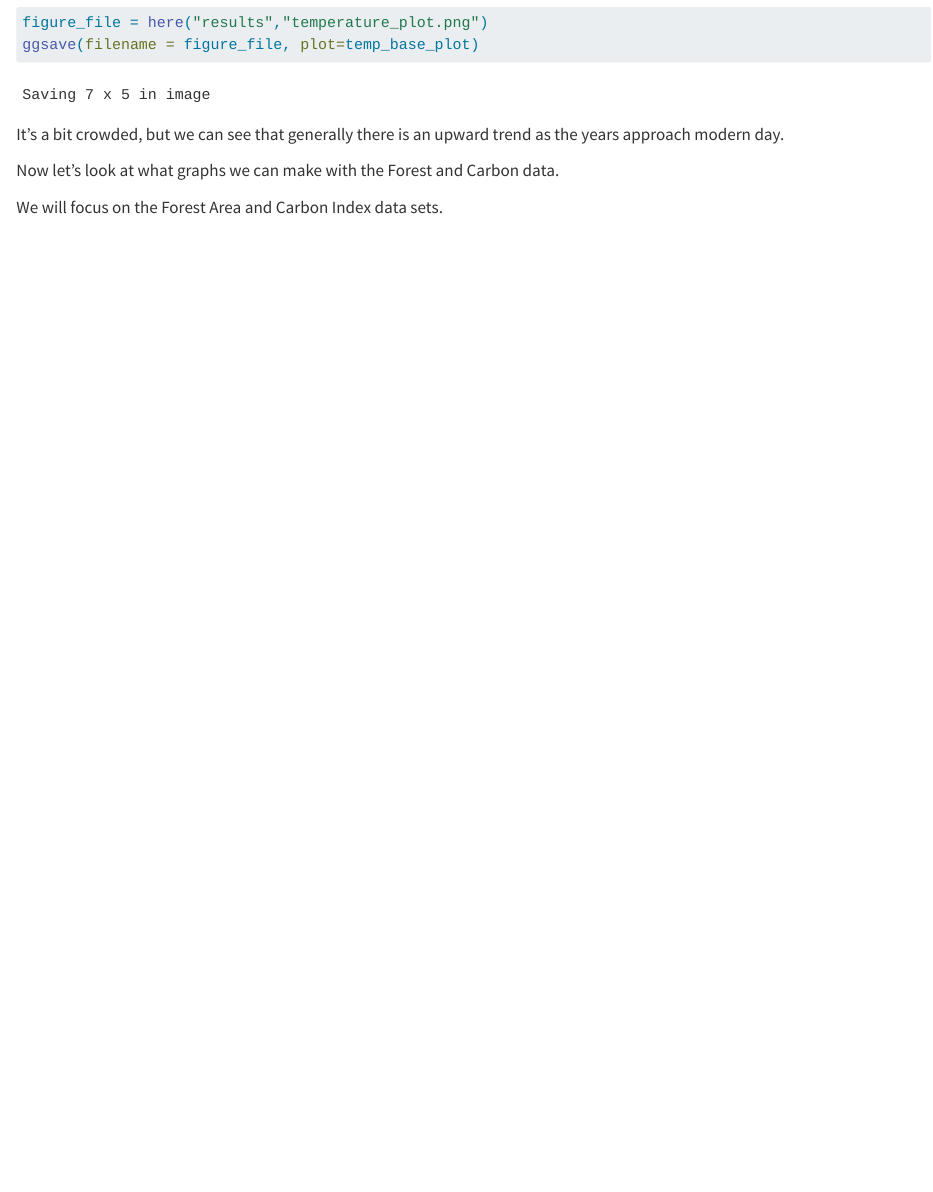
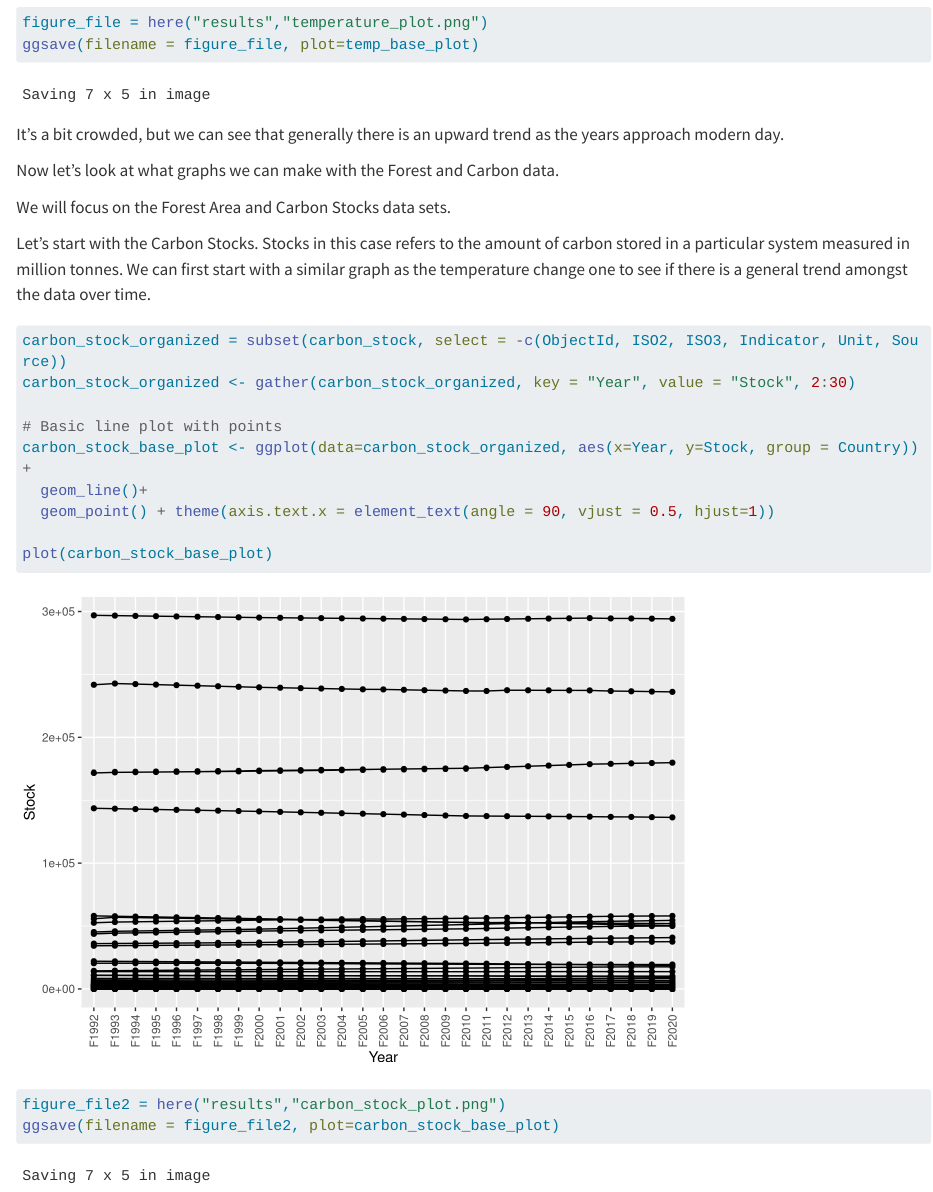
Before and after one commit to vacohp/VP-MADA-Project, a Quarto document (code/analysis_code/exploratory_code.qmd): the page in a window 1100 px wide, from 17810 px down. Rendered offline with R 4.5, knitr and Pandoc in place of Quarto, with nearby package versions; long lines of code are wrapped.

Commit message:
Exploratory Code Pt.2

````diff
--- a/code/analysis_code/exploratory_code.qmd
+++ b/code/analysis_code/exploratory_code.qmd
@@ -137,4 +137,20 @@ It's a bit crowded, but we can see that generally there is an upward trend as th
 
 Now let's look at what graphs we can make with the Forest and Carbon data.
 
-We will focus on the Forest Area and Carbon Index data sets.
+We will focus on the Forest Area and Carbon Stocks data sets.
+
+Let's start with the Carbon Stocks. Stocks in this case refers to the amount of carbon stored in a particular system measured in million tonnes. We can first start with a similar graph as the temperature change one to see if there is a general trend amongst the data over time.
+
+```{r}
+carbon_stock_organized = subset(carbon_stock, select = -c(ObjectId, ISO2, ISO3, Indicator, Unit, Source))
+carbon_stock_organized <- gather(carbon_stock_organized, key = "Year", value = "Stock", 2:30)
+
+# Basic line plot with points
+carbon_stock_base_plot <- ggplot(data=carbon_stock_organized, aes(x=Year, y=Stock, group = Country)) +
+  geom_line()+
+  geom_point() + theme(axis.text.x = element_text(angle = 90, vjust = 0.5, hjust=1))
+
+plot(carbon_stock_base_plot)
+
+figure_file2 = here("results","carbon_stock_plot.png")
+ggsave(filename = figure_file2, plot=carbon_stock_base_plot)
````
Also changed, not shown: results/carbon_stock_plot.png (added), results/forest_area_plot.png (added), code/analysis_code/exploratory_code.qmd (19 more changed lines).
